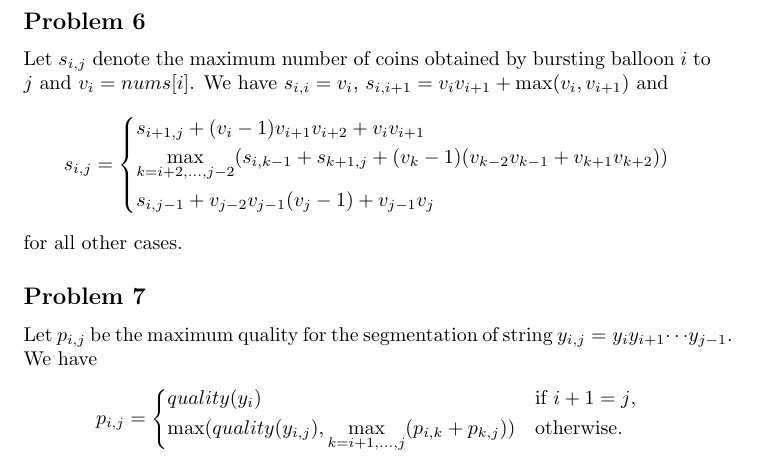
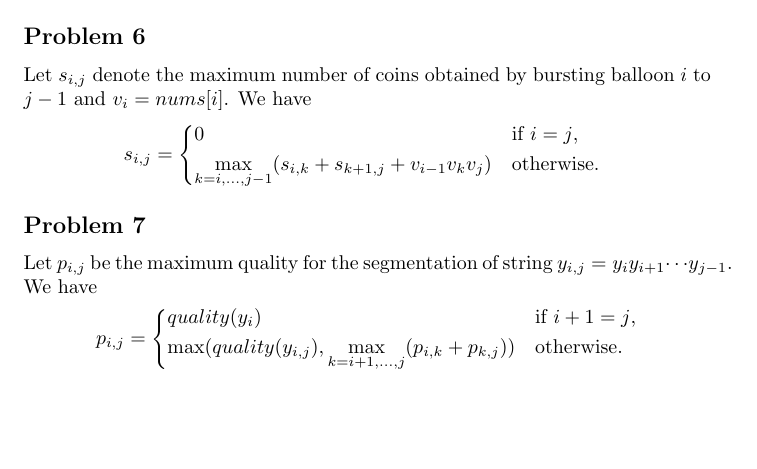
Before and after one commit to xushangning/usc-mscs, a LaTeX document (CSCI 570/hw/6.tex): part of page 3 of 4 before the commit and part of page 3 of 3 after it, cut so that both start at the same text, the shorter picture padded with empty space. Compiled offline with pdfLaTeX.

Commit message:
Fix wrong recurrence in P6 solution

```diff
--- a/CSCI 570/hw/6.tex
+++ b/CSCI 570/hw/6.tex
@@ -127,15 +127,13 @@ To compute $p_W$, we create and fill the array $p[0\dots W]$ according to the re
 
 \subsection*{Problem 6}
 
-Let $s_{i, j}$ denote the maximum number of coins obtained by bursting balloon $i$ to $j$ and $v_i = nums[i]$. We have $s_{i, i} = v_i$, $s_{i, i + 1} = v_iv_{i + 1} + \max(v_i, v_{i + 1})$ and
+Let $s_{i, j}$ denote the maximum number of coins obtained by bursting balloon $i$ to $j - 1$ and $v_i = nums[i]$. We have
 \[
     s_{i, j} = \begin{dcases*}
-        s_{i + 1, j} + (v_i - 1)v_{i + 1}v_{i + 2} + v_iv_{i + 1}\\
-        \max_{k = i + 2, \dots, j - 2} (s_{i, k - 1} + s_{k + 1, j} + (v_k - 1)(v_{k - 2}v_{k - 1} + v_{k + 1}v_{k + 2}))\\
-        s_{i, j - 1} + v_{j - 2}v_{j - 1}(v_j - 1) + v_{j - 1}v_j
+        0 & if $i = j$,\\
+        \max_{k = i, \dots, j - 1} (s_{i, k} + s_{k + 1, j} + v_{i - 1}v_kv_j) & otherwise.
     \end{dcases*}
 \]
-for all other cases.
 
 \subsection*{Problem 7}
 
```
